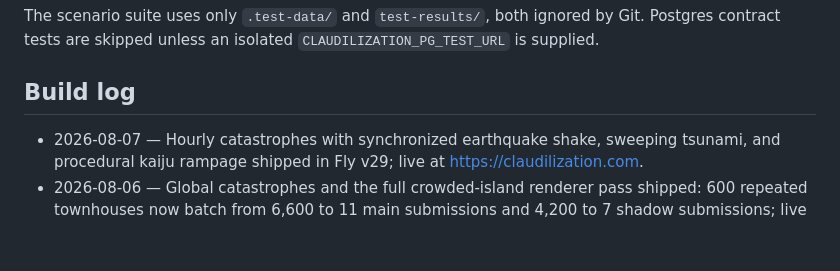
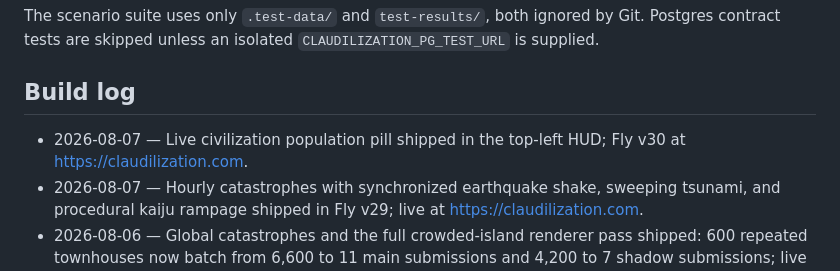
Before and after one commit to NatanaelLemos/claudilization, a Markdown page: README.md, the part around the change. Drawn GitHub-style; blank space fills up the shorter version.

Commit message:
Log population HUD release

```diff
--- a/README.md
+++ b/README.md
@@ -175,6 +175,7 @@ Git. Postgres contract tests are skipped unless an isolated
 
 ## Build log
 
+- 2026-08-07 — Live civilization population pill shipped in the top-left HUD; Fly v30 at https://claudilization.com.
 - 2026-08-07 — Hourly catastrophes with synchronized earthquake shake, sweeping tsunami, and procedural kaiju rampage shipped in Fly v29; live at https://claudilization.com.
 - 2026-08-06 — Global catastrophes and the full crowded-island renderer pass shipped: 600 repeated townhouses now batch from 6,600 to 11 main submissions and 4,200 to 7 shadow submissions; live at https://claudilization.com.
 - 2026-08-06 — Global 30-minute catastrophes implemented and verified locally: earthquake, volcano, tsunami, and Godzilla; authoritative persistence/countdown plus 433 unit and 26 browser scenarios passing; not deployed.
```
